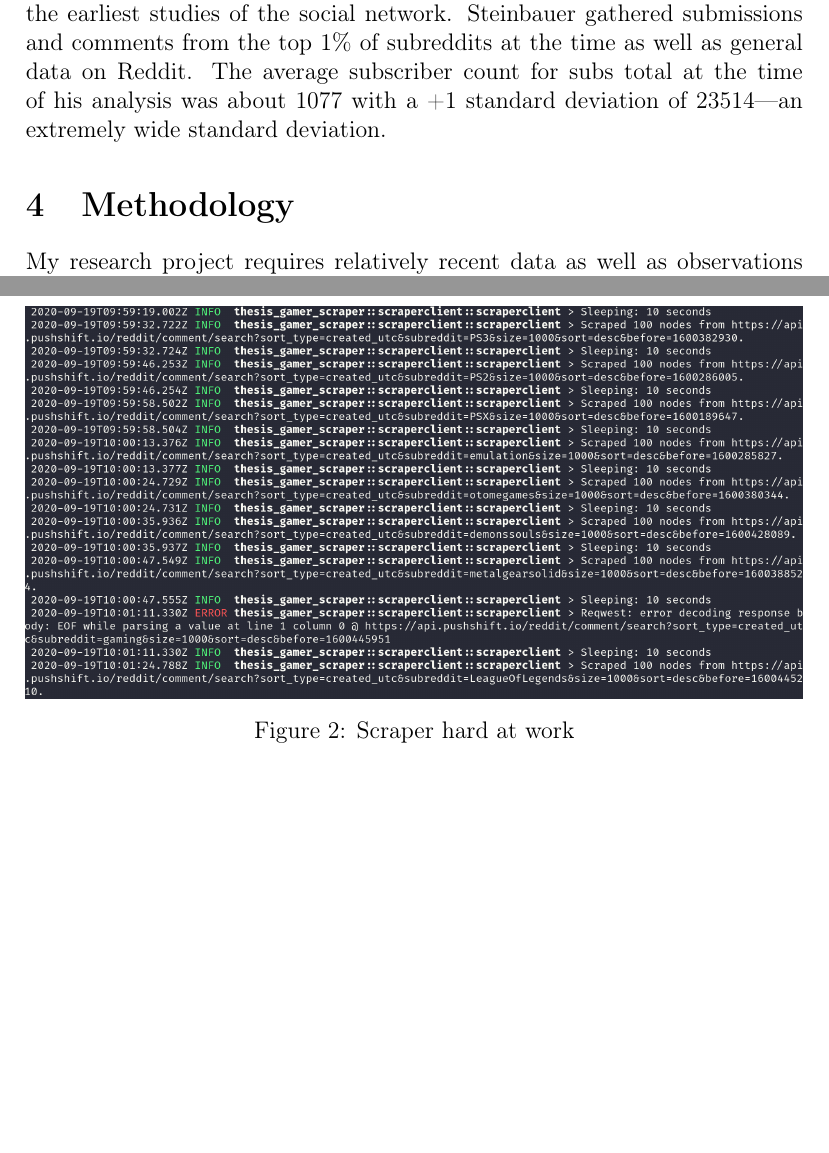
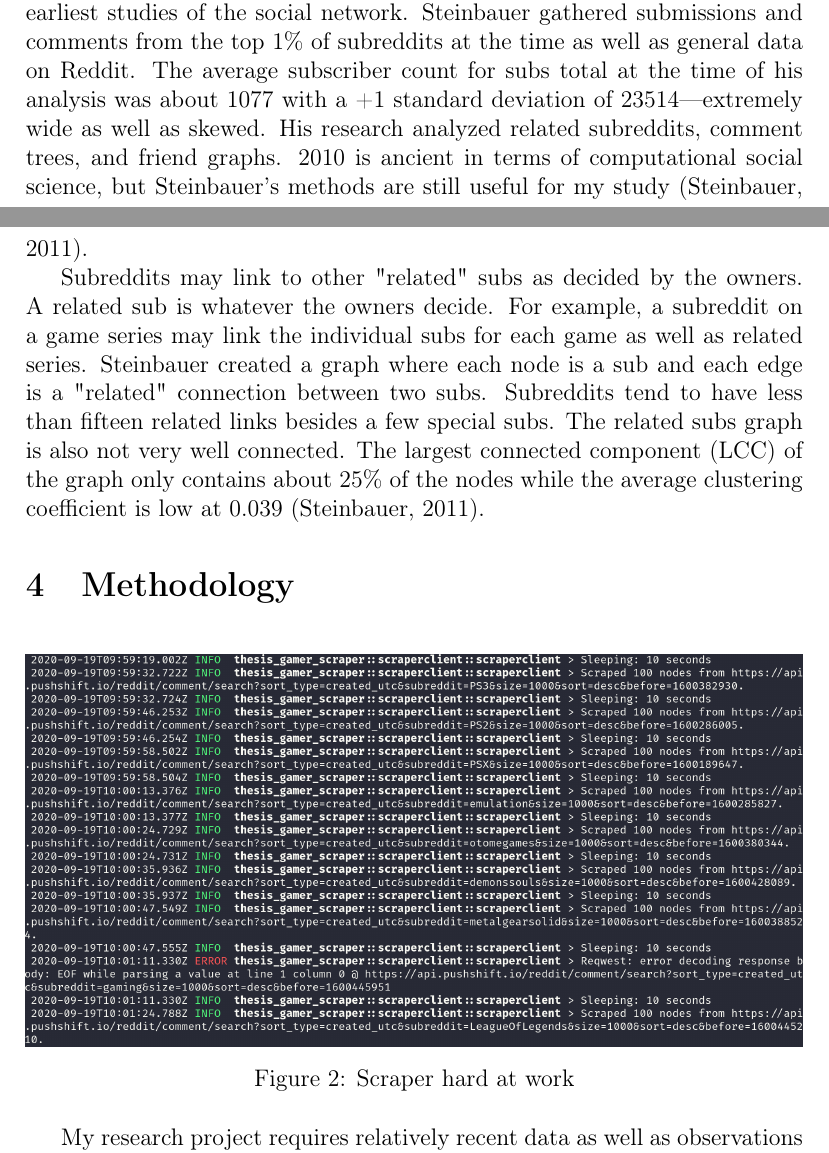
Before and after one commit to joshuamegnauth54/GamerDistributionThesis2020, a LaTeX thesis (thesis_draft.tex): two parts of pages 9 and 10 of 11 before the commit and two parts of pages 9 and 10 of 12 after it, joined at a grey line, cut so that both start at the same text, the shorter picture padded with empty space. Compiled offline with pdfLaTeX.

```diff
--- a/thesis_draft.tex
+++ b/thesis_draft.tex
@@ -97,7 +97,11 @@
 \subsection{Co-posting networks via Reddit}
 While studies of Reddit are rather rare, researchers tend to be inclined towards studying \textit{co-posting networks}. Co-posting is essentially a type of propinquity---or residing in the same "space" where space is defined by the topic or researcher. Space in the sense of co-posting refers to residing in the same topic or subreddit. For example, every poster on a specific topic ("I'm struggling to beat \textit{x} boss. Please help!") would be co-posters. Co-posters may also be defined as posters on \textbf{/r/KingdomHearts}.
 
-Troy Steinbauer's 2010 paper on Reddit co-posting networks is one of the earliest studies of the social network. Steinbauer gathered submissions and comments from the top 1\% of subreddits at the time as well as general data on Reddit. The average subscriber count for subs total at the time of his analysis was about 1077 with a +1 standard deviation of 23514---an extremely wide standard deviation.
+Troy Steinbauer's 2010 paper on Reddit co-posting networks is one of the earliest studies of the social network. Steinbauer gathered submissions and comments from the top 1\% of subreddits at the time as well as general data on Reddit. The average subscriber count for subs total at the time of his analysis was about 1077 with a +1 standard deviation of 23514---extremely wide as well as skewed. His research analyzed related subreddits, comment trees, and friend graphs. 2010 is ancient in terms of computational social science, but Steinbauer's methods are still useful for my study (\cite{tbower_2011}).
+
+Subreddits may link to other "related" subs as decided by the owners. A related sub is whatever the owners decide. For example, a subreddit on a game series may link the individual subs for each game as well as related series. Steinbauer created a graph where each node is a sub and each edge is a "related" connection between two subs. Subreddits tend to have less than fifteen related links besides a few special subs. The related subs graph is also not very well connected. The largest connected component (LCC) of the graph only contains about 25\% of the nodes while the average clustering coefficient is low at 0.039 (\cite{tbower_2011}).
+
+
 
 \section{Methodology}
 
```
Also changed, not shown: thesis.bib (+1 -1 lines), thesis_draft.pdf, thesis_draft.tex (4 more changed lines).
